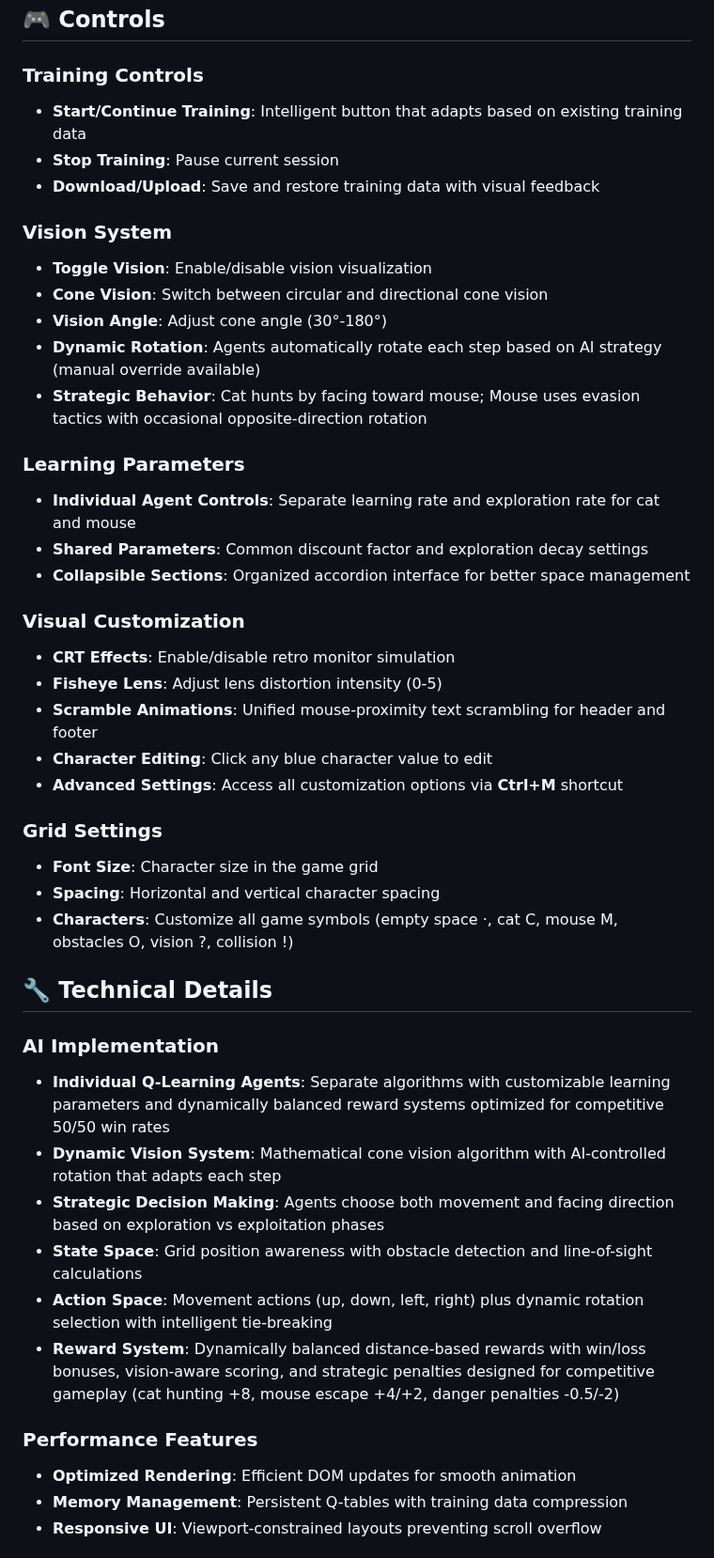
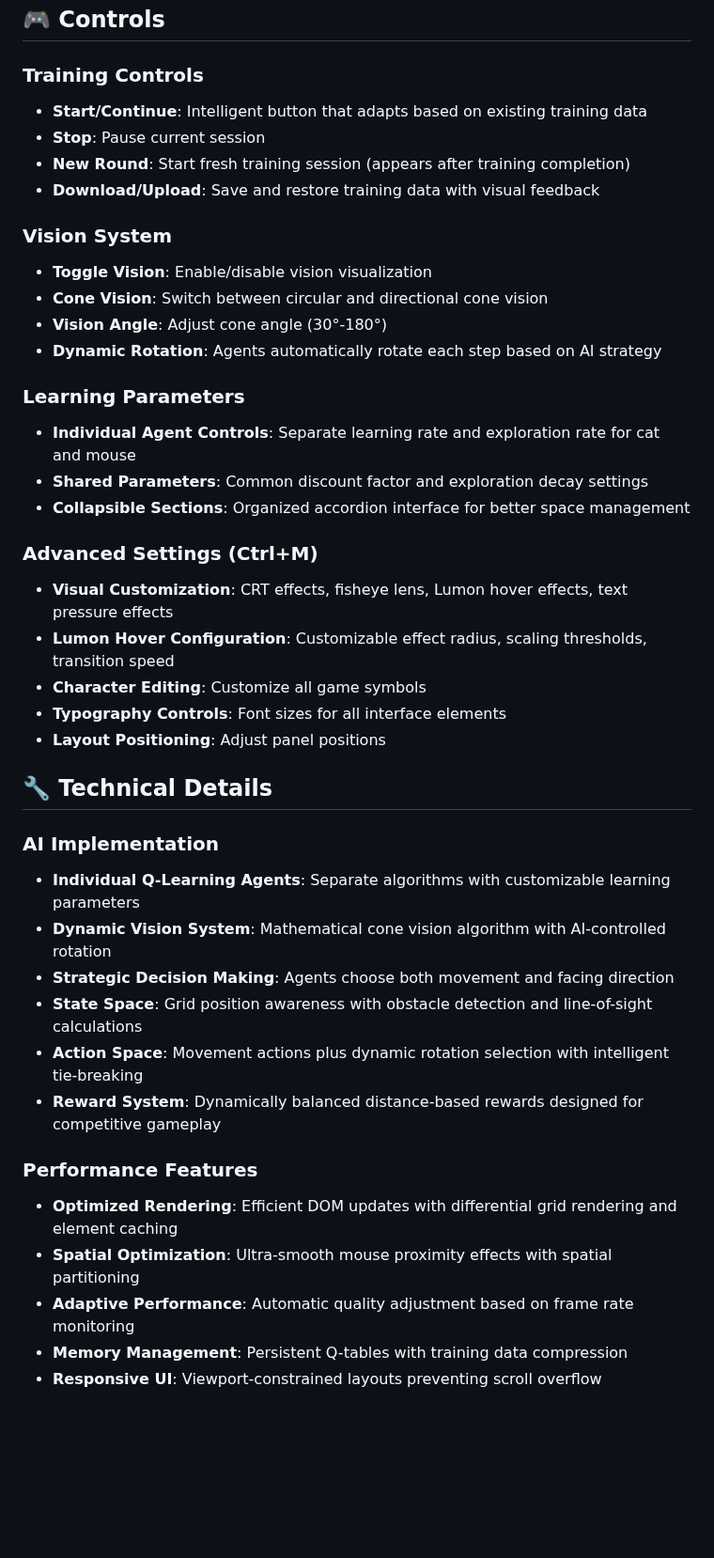
Before and after one commit to luzi25/CatAndMouseResearch, a Markdown page: README.md, the part around one of its changes. Shown at 94% size. Rendered like a GitHub page; blank space fills up the shorter version.

```diff
--- a/README.md
+++ b/README.md
@@ -45,46 +38,43 @@ A sophisticated web-based AI simulation featuring reinforcement learning agents
 ## 🎮 Controls
 
 ### Training Controls
-- **Start/Continue Training**: Intelligent button that adapts based on existing training data
-- **Stop Training**: Pause current session
+- **Start/Continue**: Intelligent button that adapts based on existing training data
+- **Stop**: Pause current session
+- **New Round**: Start fresh training session (appears after training completion)
 - **Download/Upload**: Save and restore training data with visual feedback
 
 ### Vision System
 - **Toggle Vision**: Enable/disable vision visualization
 - **Cone Vision**: Switch between circular and directional cone vision
 - **Vision Angle**: Adjust cone angle (30°-180°)
-- **Dynamic Rotation**: Agents automatically rotate each step based on AI strategy (manual override available)
-- **Strategic Behavior**: Cat hunts by facing toward mouse; Mouse uses evasion tactics with occasional opposite-direction rotation
+- **Dynamic Rotation**: Agents automatically rotate each step based on AI strategy
 
 ### Learning Parameters
 - **Individual Agent Controls**: Separate learning rate and exploration rate for cat and mouse
 - **Shared Parameters**: Common discount factor and exploration decay settings
 - **Collapsible Sections**: Organized accordion interface for better space management
 
-### Visual Customization
-- **CRT Effects**: Enable/disable retro monitor simulation
-- **Fisheye Lens**: Adjust lens distortion intensity (0-5)
-- **Scramble Animations**: Unified mouse-proximity text scrambling for header and footer
-- **Character Editing**: Click any blue character value to edit
-- **Advanced Settings**: Access all customization options via **Ctrl+M** shortcut
-
-### Grid Settings
-- **Font Size**: Character size in the game grid
-- **Spacing**: Horizontal and vertical character spacing
-- **Characters**: Customize all game symbols (empty space ·, cat C, mouse M, obstacles O, vision ?, collision !)
+### Advanced Settings (Ctrl+M)
+- **Visual Customization**: CRT effects, fisheye lens, Lumon hover effects, text pressure effects
+- **Lumon Hover Configuration**: Customizable effect radius, scaling thresholds, transition speed
+- **Character Editing**: Customize all game symbols
+- **Typography Controls**: Font sizes for all interface elements
+- **Layout Positioning**: Adjust panel positions
 
 ## 🔧 Technical Details
 
 ### AI Implementation
-- **Individual Q-Learning Agents**: Separate algorithms with customizable learning parameters and dynamically balanced reward systems optimized for competitive 50/50 win rates
-- **Dynamic Vision System**: Mathematical cone vision algorithm with AI-controlled rotation that adapts each step
-- **Strategic Decision Making**: Agents choose both movement and facing direction based on exploration vs exploitation phases
+- **Individual Q-Learning Agents**: Separate algorithms with customizable learning parameters
+- **Dynamic Vision System**: Mathematical cone vision algorithm with AI-controlled rotation
+- **Strategic Decision Making**: Agents choose both movement and facing direction
 - **State Space**: Grid position awareness with obstacle detection and line-of-sight calculations
-- **Action Space**: Movement actions (up, down, left, right) plus dynamic rotation selection with intelligent tie-breaking
-- **Reward System**: Dynamically balanced distance-based rewards with win/loss bonuses, vision-aware scoring, and strategic penalties designed for competitive gameplay (cat hunting +8, mouse escape +4/+2, danger penalties -0.5/-2)
+- **Action Space**: Movement actions plus dynamic rotation selection with intelligent tie-breaking
+- **Reward System**: Dynamically balanced distance-based rewards designed for competitive gameplay
 
 ### Performance Features
-- **Optimized Rendering**: Efficient DOM updates for smooth animation
+- **Optimized Rendering**: Efficient DOM updates with differential grid rendering and element caching
+- **Spatial Optimization**: Ultra-smooth mouse proximity effects with spatial partitioning
+- **Adaptive Performance**: Automatic quality adjustment based on frame rate monitoring
 - **Memory Management**: Persistent Q-tables with training data compression
 - **Responsive UI**: Viewport-constrained layouts preventing scroll overflow
 
```
Also changed, not shown: other parts of README.md (+70 -61 lines).
